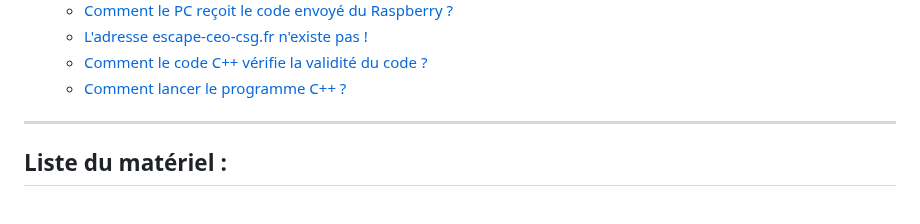
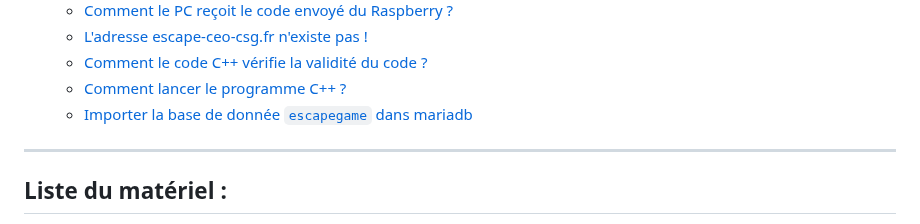
Before and after one commit to RipYep/Escape-Game, a Markdown page: README.md, the part around the change. GitHub-like rendering.

```diff
--- a/README.md
+++ b/README.md
@@ -28,6 +28,7 @@ Une escape game adaptée pour les lycéens et collégiens lors de la Journée Po
    - [L'adresse escape-ceo-csg.fr n'existe pas !](#ladresse-escape-ceo-csgfr-nexiste-pas-)
    - [Comment le code C++ vérifie la validité du code ?](#comment-le-code-c-vérifie-la-validité-du-code-)
    - [Comment lancer le programme C++ ?](#comment-lancer-le-programme-c-)
+   - [Importer la base de donnée `escapegame` dans mariadb](#importer-la-base-de-donnée-escapegame-dans-mariadb)
 ---
 
 ## Liste du matériel :
```
